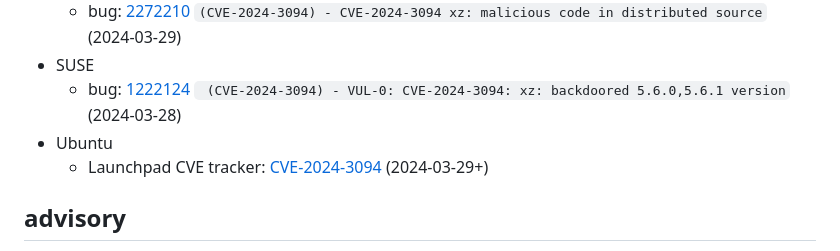
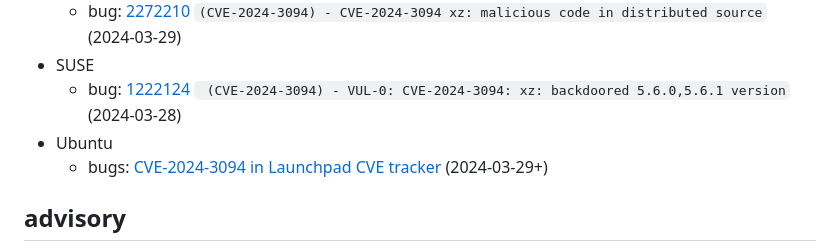
Before and after one commit to przemoc/xz-backdoor-links, a Markdown page: index.mm.md, the part around the change. Drawn GitHub-style.

Commit message:
Change Ubuntu bugtracker entry to be more consistent with the rest.

```diff
--- a/index.mm.md
+++ b/index.mm.md
@@ -63,7 +63,7 @@ markmap:
 - SUSE
   - bug: [1222124](https://bugzilla.suse.com/1222124) ` (CVE-2024-3094) - VUL-0: CVE-2024-3094: xz: backdoored 5.6.0,5.6.1 version` (2024-03-28)
 - Ubuntu
-  - Launchpad CVE tracker: [CVE-2024-3094](https://launchpad.net/bugs/cve/CVE-2024-3094) (2024-03-29+)
+  - bugs: [CVE-2024-3094 in Launchpad CVE tracker](https://launchpad.net/bugs/cve/CVE-2024-3094) (2024-03-29+)
 
 ## advisory
 
```
